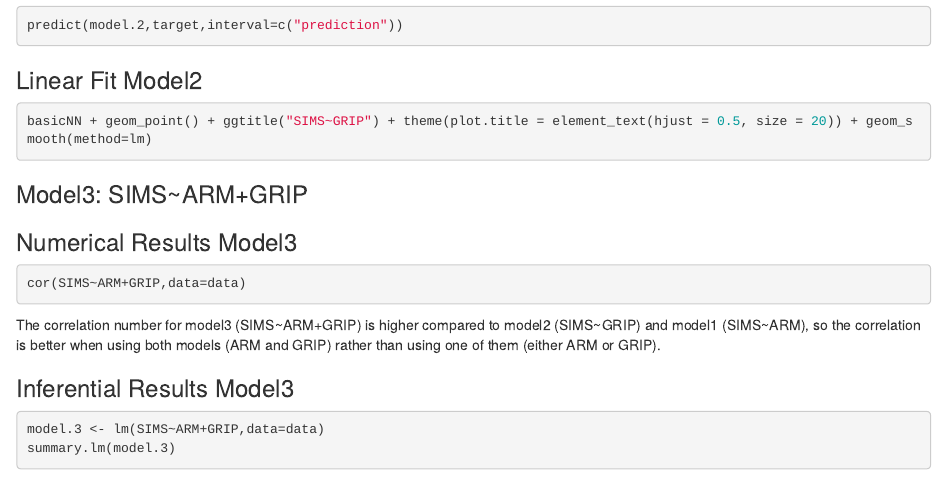
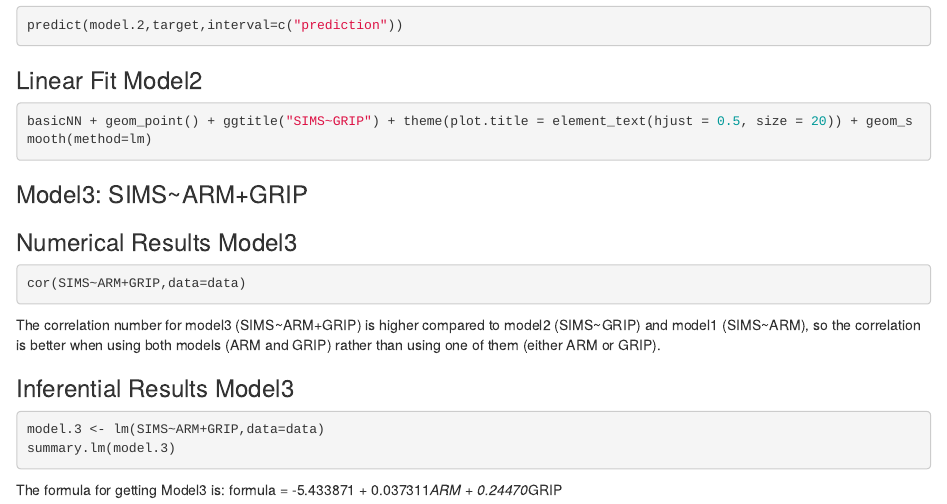
Before and after one commit to Issa1234567890/Linear-Model-with-prediction-2, an R Markdown document (Linear Model with prediction.Rmd): the page in a window 1100 px wide, from 1190 px down. Rendered offline with R 4.5, knitr and Pandoc, with nearby package versions; the code chunks are not run, so their results and figures are left out.

Commit message:
Formula for Model3

````diff
--- a/Linear Model with prediction.Rmd
+++ b/Linear Model with prediction.Rmd
@@ -107,3 +107,5 @@ The correlation number for model3 (SIMS~ARM+GRIP) is higher compared to model2 (
 model.3 <- lm(SIMS~ARM+GRIP,data=data)
 summary.lm(model.3)
 ```
+
+The formula for getting Model3 is: formula = -5.433871 + 0.037311*ARM + 0.24470*GRIP
````
